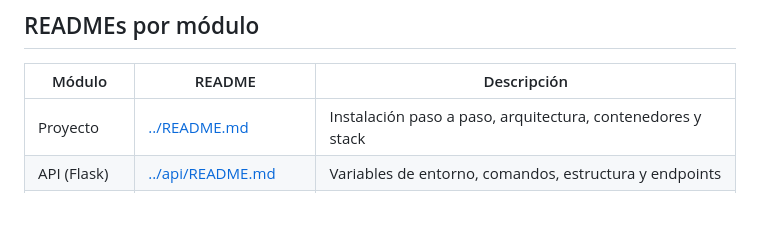
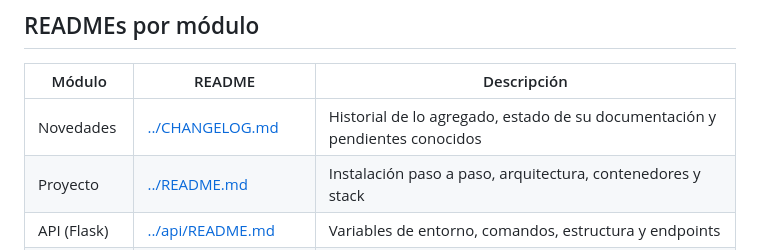
Before and after one commit to francisco-J-perez-M/SistemaGYM, a Markdown page: doc/README.md, the part around the change. Rendered like a GitHub page; blank space fills up the shorter version.

```diff
--- a/doc/README.md
+++ b/doc/README.md
@@ -24,6 +24,7 @@ hosting (estudio de hosting, optimización de recursos, decisiones de VPS).
 
 | Módulo | README | Descripción |
 |---|---|---|
+| Novedades | [../CHANGELOG.md](../CHANGELOG.md) | Historial de lo agregado, estado de su documentación y pendientes conocidos |
 | Proyecto | [../README.md](../README.md) | Instalación paso a paso, arquitectura, contenedores y stack |
 | API (Flask) | [../api/README.md](../api/README.md) | Variables de entorno, comandos, estructura y endpoints |
 | Web (React) | [../web/README.md](../web/README.md) | Desarrollo, build, estructura por rol, proxy nginx |
```
Also changed, not shown: CHANGELOG.md (added, +247 -0 lines), README.md (+111 -4 lines).
